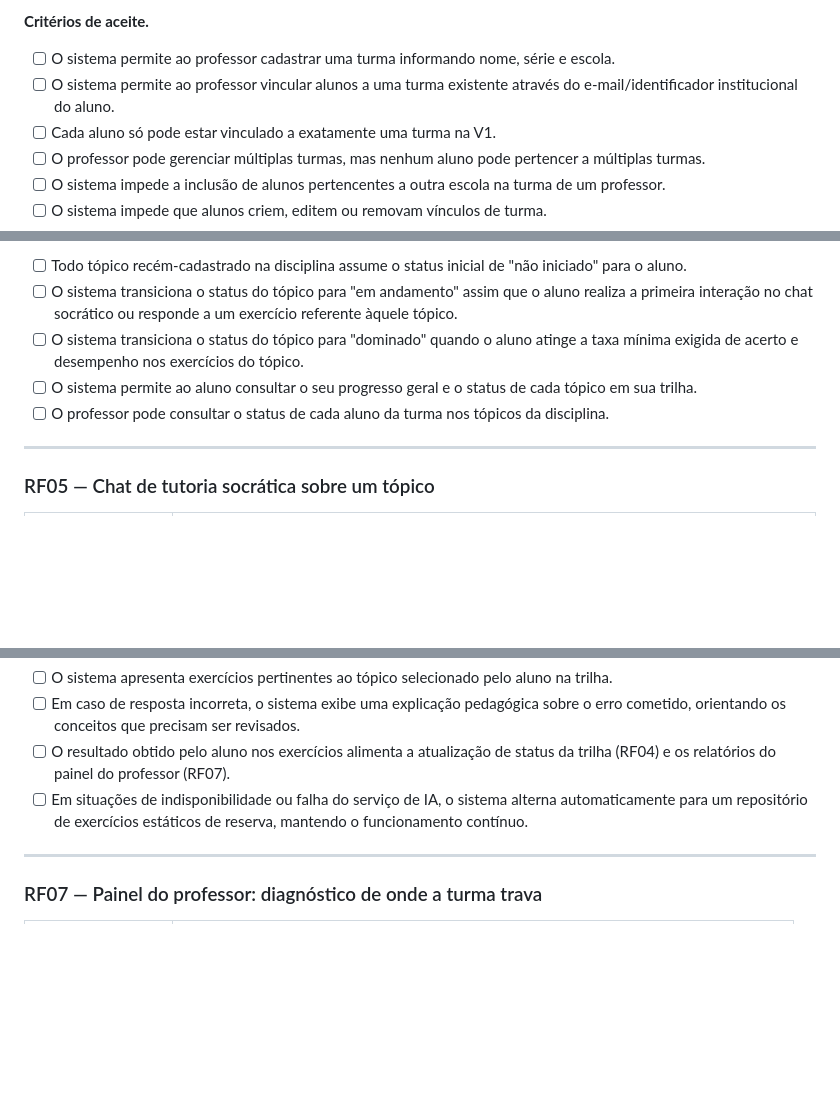
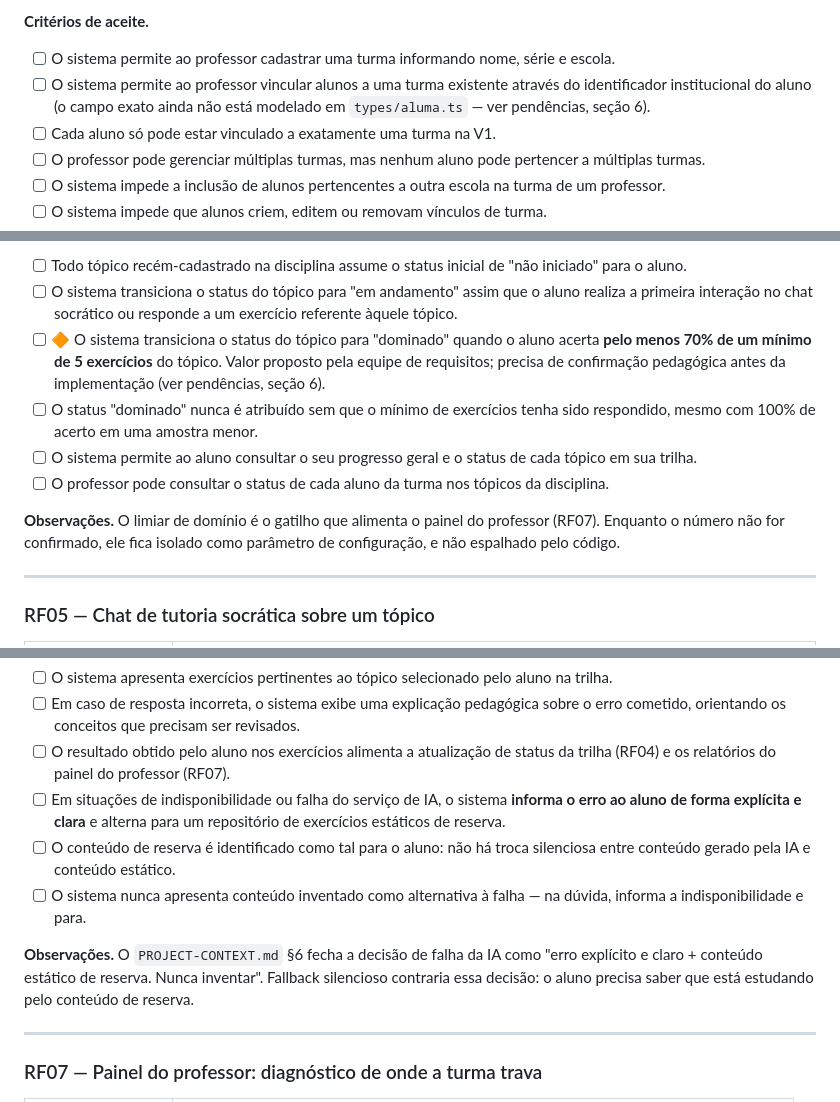
Before and after one commit to BECKMAN700/Aluma, a Markdown page: docs/requisitos-funcionais.md, 3 parts joined by grey strips. Drawn GitHub-style; blank space fills up the shorter version.

```diff
--- a/docs/requisitos-funcionais.md
+++ b/docs/requisitos-funcionais.md
@@ -75,7 +88,7 @@ Cada requisito funcional é apresentado através de uma ficha padronizada compos
 **Critérios de aceite.**
 
 - [ ] O sistema permite ao professor cadastrar uma turma informando nome, série e escola.
-- [ ] O sistema permite ao professor vincular alunos a uma turma existente através do e-mail/identificador institucional do aluno.
+- [ ] O sistema permite ao professor vincular alunos a uma turma existente através do identificador institucional do aluno (o campo exato ainda não está modelado em `types/aluma.ts` — ver pendências, seção 6).
 - [ ] Cada aluno só pode estar vinculado a exatamente uma turma na V1.
 - [ ] O professor pode gerenciar múltiplas turmas, mas nenhum aluno pode pertencer a múltiplas turmas.
 - [ ] O sistema impede a inclusão de alunos pertencentes a outra escola na turma de um professor.
@@ -120,9 +133,12 @@ Cada requisito funcional é apresentado através de uma ficha padronizada compos
 
 - [ ] Todo tópico recém-cadastrado na disciplina assume o status inicial de "não iniciado" para o aluno.
 - [ ] O sistema transiciona o status do tópico para "em andamento" assim que o aluno realiza a primeira interação no chat socrático ou responde a um exercício referente àquele tópico.
-- [ ] O sistema transiciona o status do tópico para "dominado" quando o aluno atinge a taxa mínima exigida de acerto e desempenho nos exercícios do tópico.
+- [ ] 🔶 O sistema transiciona o status do tópico para "dominado" quando o aluno acerta **pelo menos 70% de um mínimo de 5 exercícios** do tópico. Valor proposto pela equipe de requisitos; precisa de confirmação pedagógica antes da implementação (ver pendências, seção 6).
+- [ ] O status "dominado" nunca é atribuído sem que o mínimo de exercícios tenha sido respondido, mesmo com 100% de acerto em uma amostra menor.
 - [ ] O sistema permite ao aluno consultar o seu progresso geral e o status de cada tópico em sua trilha.
 - [ ] O professor pode consultar o status de cada aluno da turma nos tópicos da disciplina.
+
+**Observações.** O limiar de domínio é o gatilho que alimenta o painel do professor (RF07). Enquanto o número não for confirmado, ele fica isolado como parâmetro de configuração, e não espalhado pelo código.
 
 ---
 
@@ -165,7 +184,11 @@ Cada requisito funcional é apresentado através de uma ficha padronizada compos
 - [ ] O sistema apresenta exercícios pertinentes ao tópico selecionado pelo aluno na trilha.
 - [ ] Em caso de resposta incorreta, o sistema exibe uma explicação pedagógica sobre o erro cometido, orientando os conceitos que precisam ser revisados.
 - [ ] O resultado obtido pelo aluno nos exercícios alimenta a atualização de status da trilha (RF04) e os relatórios do painel do professor (RF07).
-- [ ] Em situações de indisponibilidade ou falha do serviço de IA, o sistema alterna automaticamente para um repositório de exercícios estáticos de reserva, mantendo o funcionamento contínuo.
+- [ ] Em situações de indisponibilidade ou falha do serviço de IA, o sistema **informa o erro ao aluno de forma explícita e clara** e alterna para um repositório de exercícios estáticos de reserva.
+- [ ] O conteúdo de reserva é identificado como tal para o aluno: não há troca silenciosa entre conteúdo gerado pela IA e conteúdo estático.
+- [ ] O sistema nunca apresenta conteúdo inventado como alternativa à falha — na dúvida, informa a indisponibilidade e para.
+
+**Observações.** O `PROJECT-CONTEXT.md` §6 fecha a decisão de falha da IA como "erro explícito e claro + conteúdo estático de reserva. Nunca inventar". Fallback silencioso contraria essa decisão: o aluno precisa saber que está estudando pelo conteúdo de reserva.
 
 ---
 
```
Also changed, not shown: other parts of docs/requisitos-funcionais.md (+32 -4 lines).
